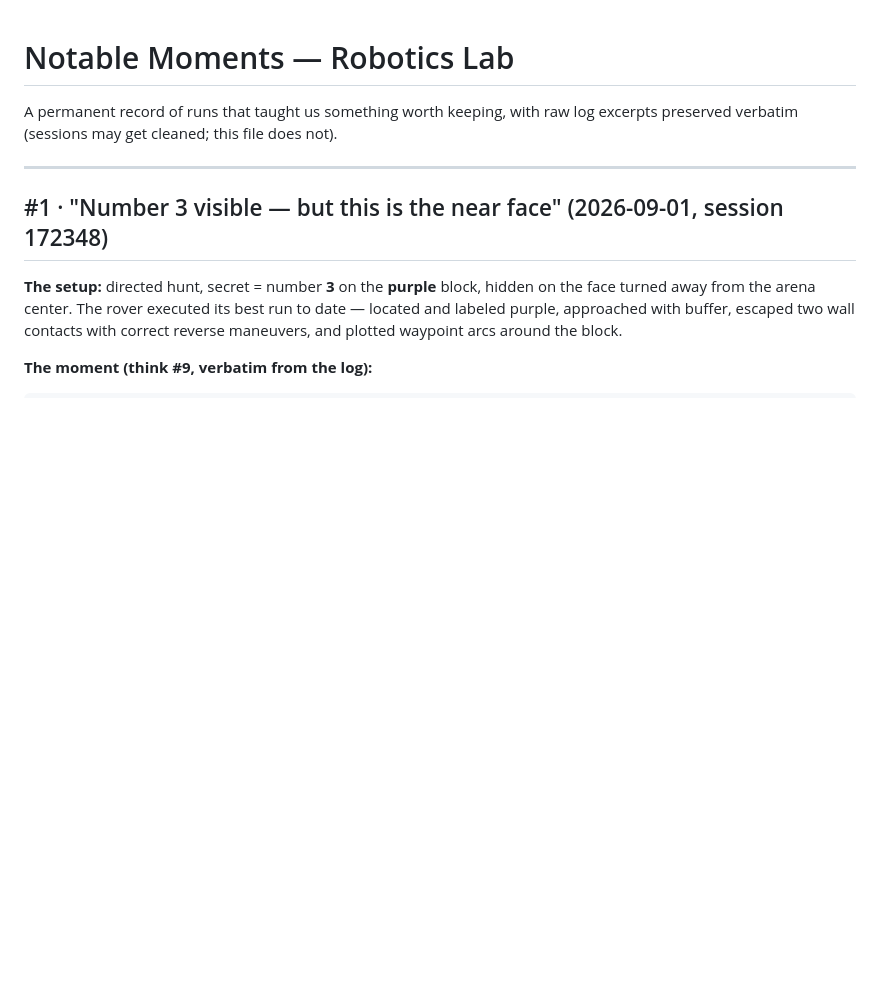
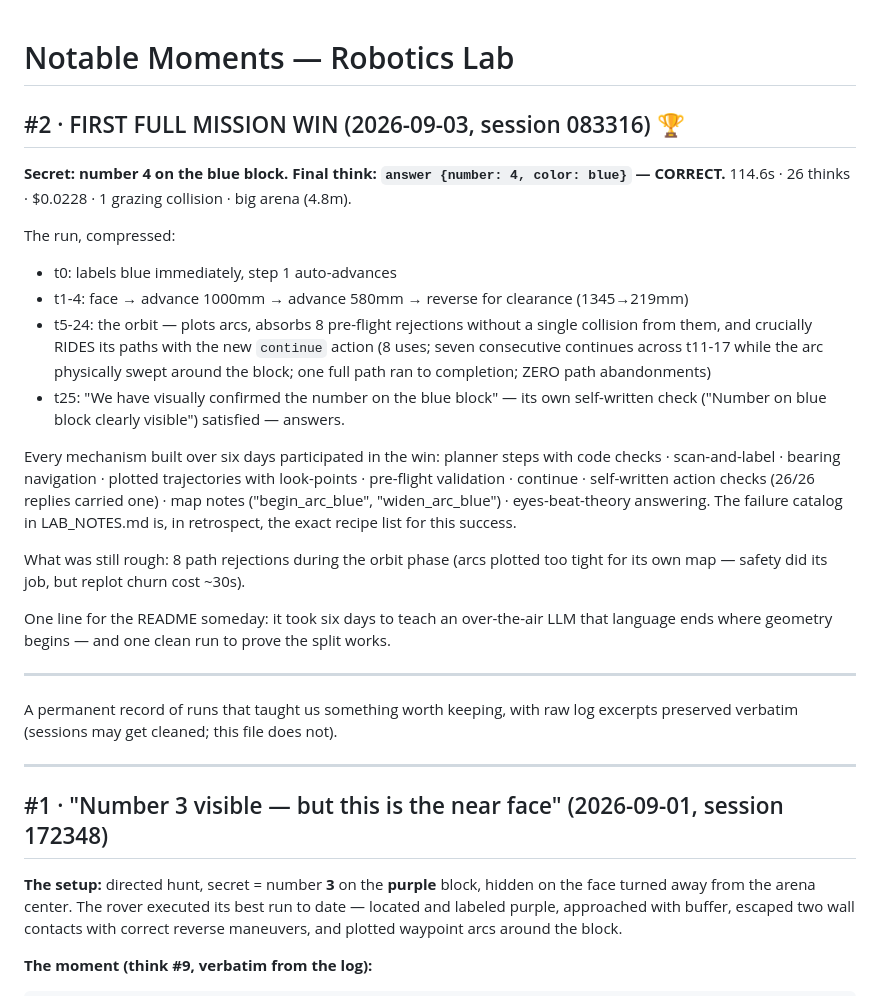
Before and after one commit to MasonD15/ota-vla-lab, a Markdown page: NOTABLE_MOMENTS.md, the part around the change. Drawn GitHub-style; blank space fills up the shorter version.

Commit message:
🏆 First full mission win — session 083316 recorded (NOTABLE_MOMENTS #2)
Co-Authored-By: Claude Fable 5 <noreply@anthropic.com>

```diff
--- a/NOTABLE_MOMENTS.md
+++ b/NOTABLE_MOMENTS.md
@@ -1,4 +1,35 @@
 # Notable Moments — Robotics Lab
+
+## #2 · FIRST FULL MISSION WIN (2026-09-03, session 083316) 🏆
+
+**Secret: number 4 on the blue block. Final think: `answer {number: 4, color: blue}` — CORRECT.**
+114.6s · 26 thinks · $0.0228 · 1 grazing collision · big arena (4.8m).
+
+The run, compressed:
+- t0: labels blue immediately, step 1 auto-advances
+- t1-4: face → advance 1000mm → advance 580mm → reverse for clearance (1345→219mm)
+- t5-24: the orbit — plots arcs, absorbs 8 pre-flight rejections without a single
+  collision from them, and crucially RIDES its paths with the new `continue` action
+  (8 uses; seven consecutive continues across t11-17 while the arc physically swept
+  around the block; one full path ran to completion; ZERO path abandonments)
+- t25: "We have visually confirmed the number on the blue block" — its own
+  self-written check ("Number on blue block clearly visible") satisfied — answers.
+
+Every mechanism built over six days participated in the win: planner steps with
+code checks · scan-and-label · bearing navigation · plotted trajectories with
+look-points · pre-flight validation · continue · self-written action checks
+(26/26 replies carried one) · map notes ("begin_arc_blue", "widen_arc_blue") ·
+eyes-beat-theory answering. The failure catalog in LAB_NOTES.md is, in
+retrospect, the exact recipe list for this success.
+
+What was still rough: 8 path rejections during the orbit phase (arcs plotted too
+tight for its own map — safety did its job, but replot churn cost ~30s).
+
+One line for the README someday: it took six days to teach an over-the-air LLM
+that language ends where geometry begins — and one clean run to prove the split
+works.
+
+---
 
 A permanent record of runs that taught us something worth keeping, with raw log
 excerpts preserved verbatim (sessions may get cleaned; this file does not).
```
Also changed, not shown: LAB_NOTES.md (+10 -0 lines).
